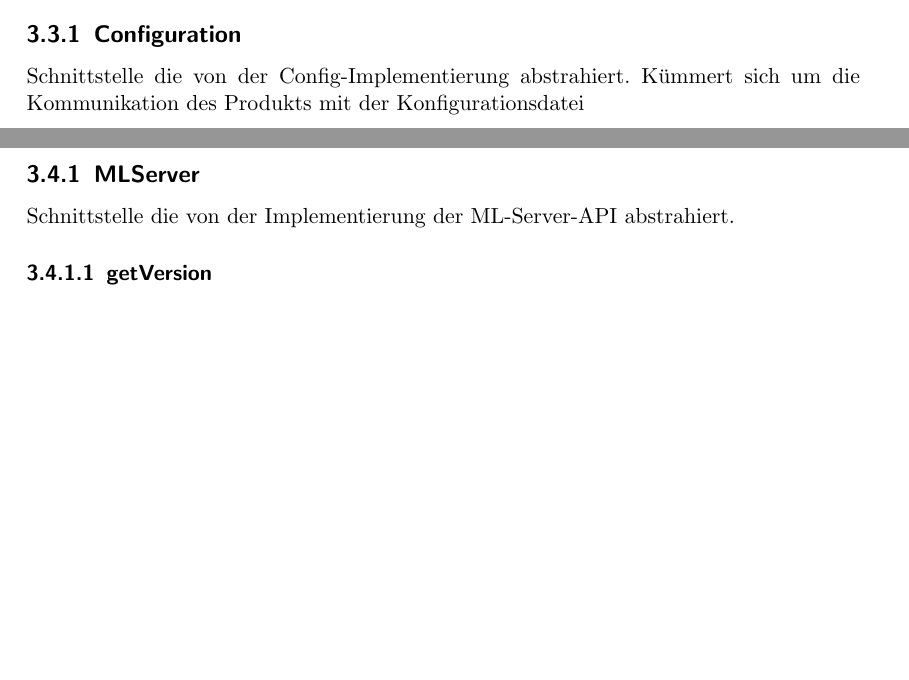
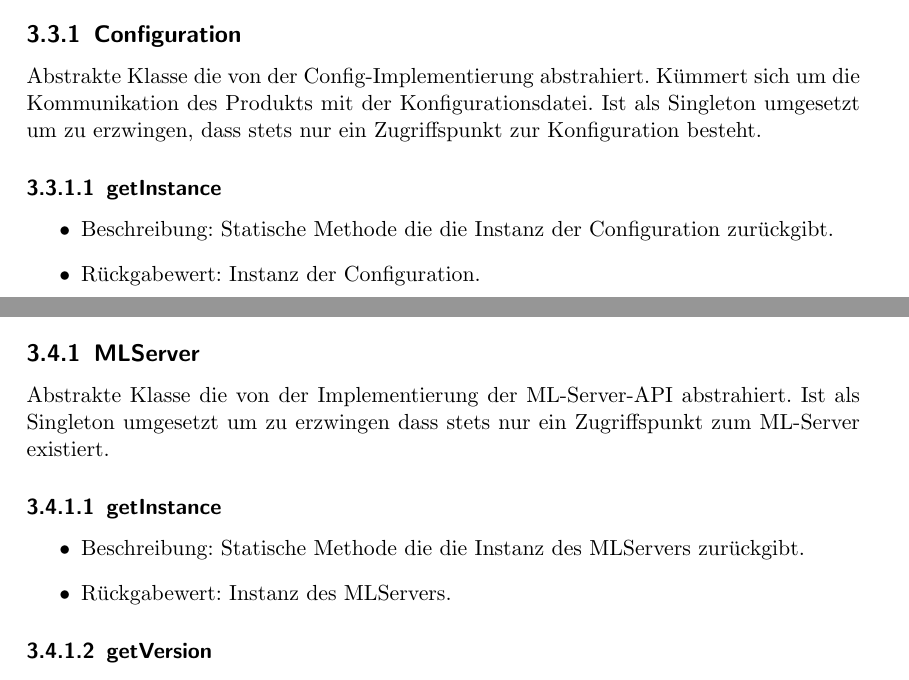
Before and after one commit to bendixsonnenberg/CS-Select-Allg, a LaTeX document (entwurf/entwurf.tex): two parts of pages 14 and 16 of 23, joined at a grey line, cut so that both start at the same text, the shorter picture padded with empty space. Compiled offline with pdfLaTeX.

Commit message:
Change config and mlserver to be singletons

```diff
--- a/entwurf/entwurf.tex
+++ b/entwurf/entwurf.tex
@@ -435,8 +435,16 @@
     Paket für die Kommunikation mit der Konfigurationsdatei.
 
     \subsection{Configuration}
-    Schnittstelle die von der Config-Implementierung abstrahiert.
-    Kümmert sich um die Kommunikation des Produkts mit der Konfigurationsdatei
+    Abstrakte Klasse die von der Config-Implementierung abstrahiert.
+    Kümmert sich um die Kommunikation des Produkts mit der Konfigurationsdatei.
+    Ist als Singleton umgesetzt um zu erzwingen, dass stets nur ein Zugriffspunkt zur Konfiguration besteht.
+
+    \subsubsection{getInstance}
+    \begin{itemize}
+        \item Beschreibung: Statische Methode die die Instanz der Configuration zurückgibt.
+        \item Rückgabewert: Instanz der Configuration.
+    \end{itemize}
+
 
     \subsubsection{getOrganiserPassword}
     \begin{itemize}
@@ -488,7 +496,14 @@
     Paket für die Kommunikation mit dem ML-Server.
 
     \subsection{MLServer}
-    Schnittstelle die von der Implementierung der ML-Server-API abstrahiert.
+    Abstrakte Klasse die von der Implementierung der ML-Server-API abstrahiert.
+    Ist als Singleton umgesetzt um zu erzwingen dass stets nur ein Zugriffspunkt zum ML-Server existiert.
+
+    \subsubsection{getInstance}
+    \begin{itemize}
+        \item Beschreibung: Statische Methode die die Instanz des MLServers zurückgibt.
+        \item Rückgabewert: Instanz des MLServers.
+    \end{itemize}
 
     \subsubsection{getVersion}
     \begin{itemize}
```
Also changed, not shown: entwurf/entwurf.tex (2 more changed lines).
